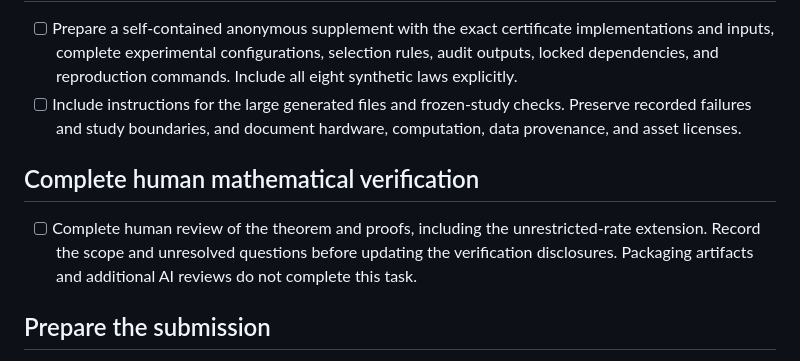
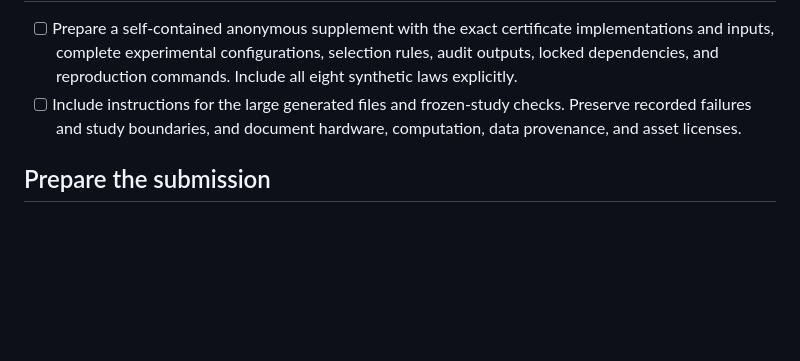
Before and after one commit to jolars/normreg-sgd, a Markdown page: TODO.md, the part around the change. GitHub-like rendering; blank space fills up the shorter version.

Commit message:
chore: drop todo

```diff
--- a/TODO.md
+++ b/TODO.md
@@ -53,13 +53,6 @@ submission requirement.
   checks. Preserve recorded failures and study boundaries, and document
   hardware, computation, data provenance, and asset licenses.
 
-## Complete human mathematical verification
-
-- [ ] Complete human review of the theorem and proofs, including the
-  unrestricted-rate extension. Record the scope and unresolved questions
-  before updating the verification disclosures. Packaging artifacts and
-  additional AI reviews do not complete this task.
-
 ## Prepare the submission
 
 - [ ] Review the final claims, experimental interpretation, references, and
```
